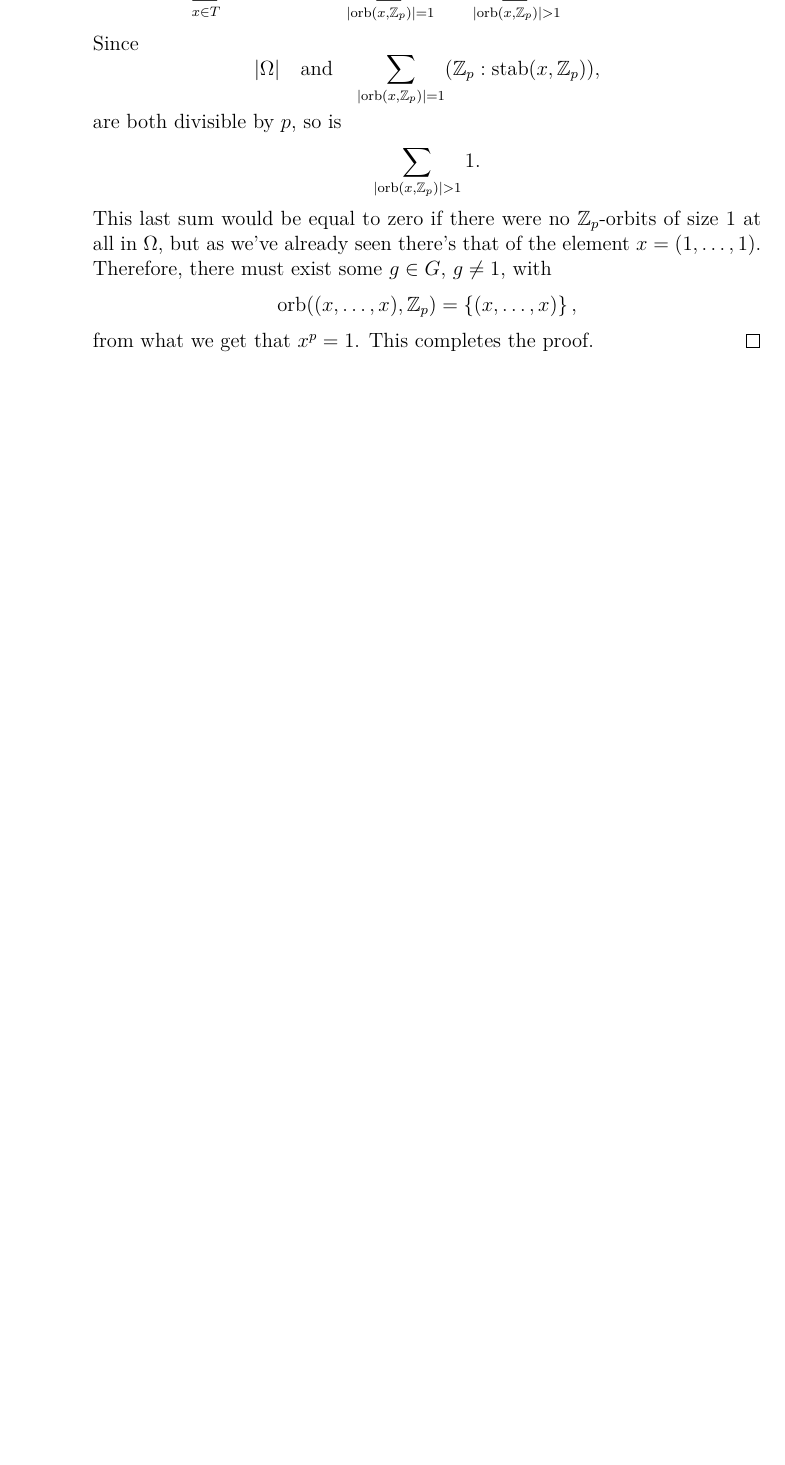
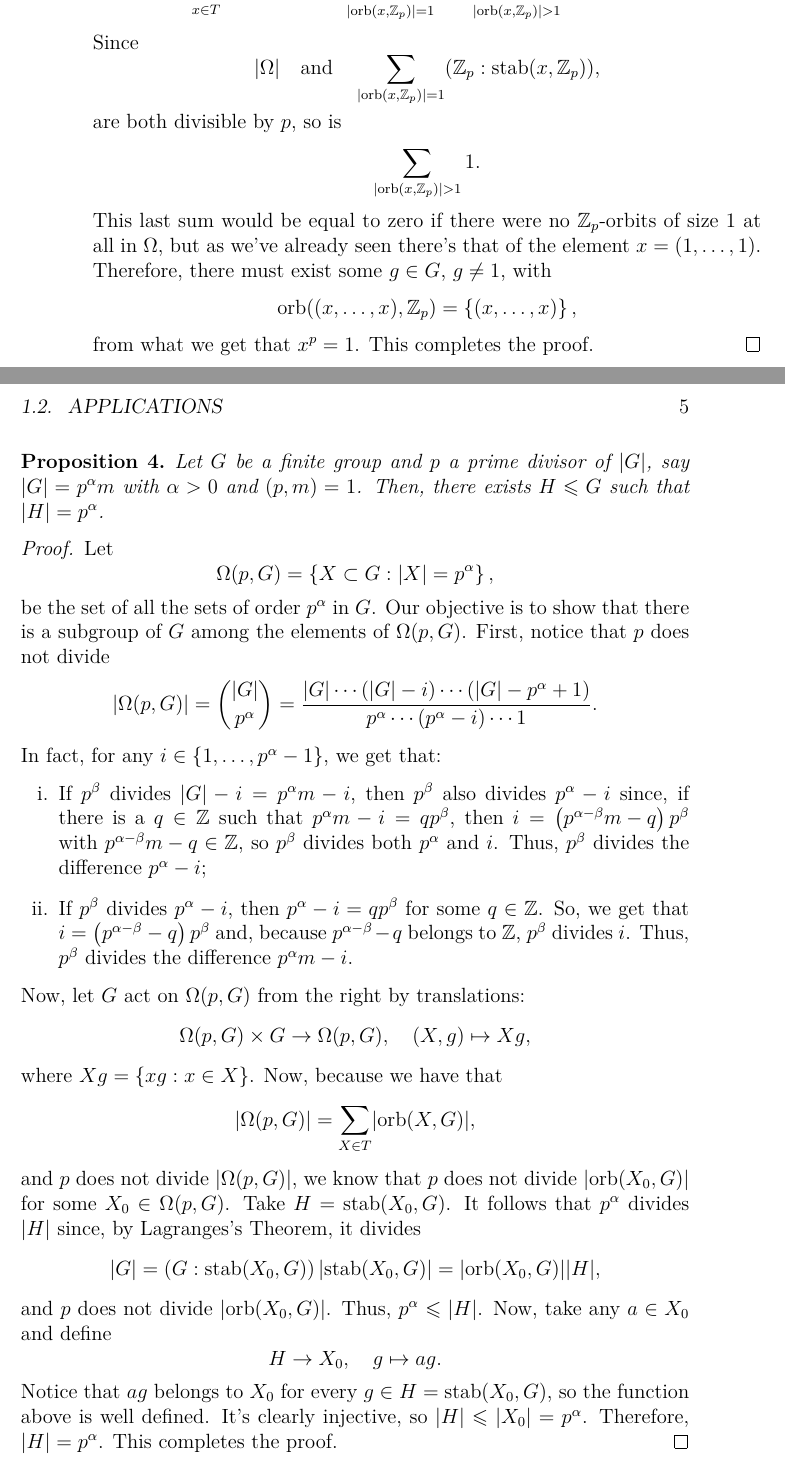
Before and after one commit to mpbsd/group_theory, a LaTeX thesis (main.tex, which reads chp/01/sec/01.tex): part of page 6 of 7 before the commit and two parts of pages 6 and 7 of 9 after it, the two joined at a grey line, cut so that both start at the same text, the shorter picture padded with empty space. Compiled offline with XeLaTeX.

Commit message:
add proof to Sylow's first theorem

```diff
--- a/chp/01/sec/01.tex
+++ b/chp/01/sec/01.tex
@@ -267,3 +267,64 @@ Then, it's clear that
   \]
   from what we get that \(x^{p}=1\). This completes the proof.
 \end{proof}
+
+\begin{proposition}\label{prop:first-sylow-theorem}
+  Let \(G\) be a finite group and \(p\) a prime divisor of \(\order{G}\), say
+  \(\order{G}=p^{\alpha}m\) with \({\alpha}>{0}\) and \((p,m)=1\). Then, there
+  exists \({H}\leqslant{G}\) such that \(\order{H}=p^{\alpha}\).
+\end{proposition}
+
+\begin{proof}
+  Let
+  \[
+    \Omega(p,G)
+    =
+    \left\{{X}\subset{G}:\order{X}=p^{\alpha}\right\}
+    ,
+  \]
+  be the set of all the sets of order \(p^{\alpha}\) in \(G\). Our objective is
+  to show that there is a subgroup of \(G\) among the elements of
+  \(\Omega(p,G)\). First, notice that \(p\) does not divide
+  \[
+    \order{\Omega(p,G)}
+    =
+    \binom{\order{G}}{p^{\alpha}}
+    =
+    \frac{\order{G}\cdots\left(\order{G}-i\right)\cdots\left(\order{G}-p^{\alpha}+1\right)}{p^{\alpha}\cdots\left(p^{\alpha}-i\right)\cdots{1}}
+    .
+  \]
+  In fact, for any \({i}\in{\left\{1,\ldots,p^{\alpha}-1\right\}}\), we get
+  that:
+  \begin{enumerate}[i.]
+    \item
+      If \(p^{\beta}\) divides \(\order{G}-i=p^{\alpha}m-i\), then \(p^{\beta}\) also divides \(p^{\alpha}-i\) since, if there is a \({q}\in{\mathbb{Z}}\) such that \(p^{\alpha}m-i=qp^{\beta}\), then \(i=\left(p^{\alpha-\beta}m-q\right)p^{\beta}\) with \({p^{\alpha-\beta}m-q}\in{\mathbb{Z}}\), so \(p^{\beta}\) divides both \(p^{\alpha}\) and \(i\). Thus, \(p^{\beta}\) divides the difference \(p^{\alpha}-i\);
+    \item
+      If \(p^{\beta}\) divides \(p^{\alpha}-i\), then \(p^{\alpha}-i=qp^{\beta}\) for some \({q}\in{\mathbb{Z}}\). So, we get that \(i=\left(p^{\alpha-\beta}-q\right)p^{\beta}\) and, because \(p^{\alpha-\beta}-q\) belongs to \(\mathbb{Z}\), \(p^{\beta}\) divides \(i\). Thus, \(p^{\beta}\) divides the difference \(p^{\alpha}m-i\).
+  \end{enumerate}
+  Now, let \(G\) act on \(\Omega(p,G)\) from the right by translations:
+  \[
+    \Omega(p,G)\times{G}\to{\Omega(p,G)},\quad(X,g)\mapsto{Xg},
+  \]
+  where \(Xg=\left\{xg:{x}\in{X}\right\}\). Now, because we have that
+  \[
+    \order{\Omega(p,G)}
+    =
+    \sum_{{X}\in{T}}\order{\text{orb}(X,G)}
+    ,
+  \]
+  and \(p\) does not divide \(\order{\Omega(p,G)}\), we know that \(p\) does not divide \(\order{\text{orb}(X_{0},G)}\) for some \({X_{0}}\in{\Omega(p,G)}\).
+  Take \(H=\text{stab}(X_{0},G)\). It follows that \(p^{\alpha}\) divides \(\order{H}\) since, by Lagranges's Theorem, it divides
+  \[
+    \order{G}
+    =
+    \left(G:\text{stab}(X_{0},G)\right)\order{\text{stab}(X_{0},G)}
+    =
+    \order{\text{orb}(X_{0},G)}\order{H}
+    ,
+  \]
+  and \(p\) does not divide \(\order{\text{orb}(X_{0},G)}\). Thus, \(p^{\alpha}\leqslant{\order{H}}\). Now, take any \({a}\in{X_{0}}\) and define
+  \[
+    H\to{X_{0}},\quad{g\mapsto{ag}}.
+  \]
+  Notice that \(ag\) belongs to \(X_{0}\) for every \({g}\in{H=\text{stab}(X_{0},G)}\), so the function above is well defined. It's clearly injective, so \(\order{H}\leqslant{\order{X_{0}}}=p^{\alpha}\). Therefore, \(\order{H}=p^{\alpha}\). This completes the proof.
+\end{proof}
```
Also changed, not shown: main.pdf (deleted).
